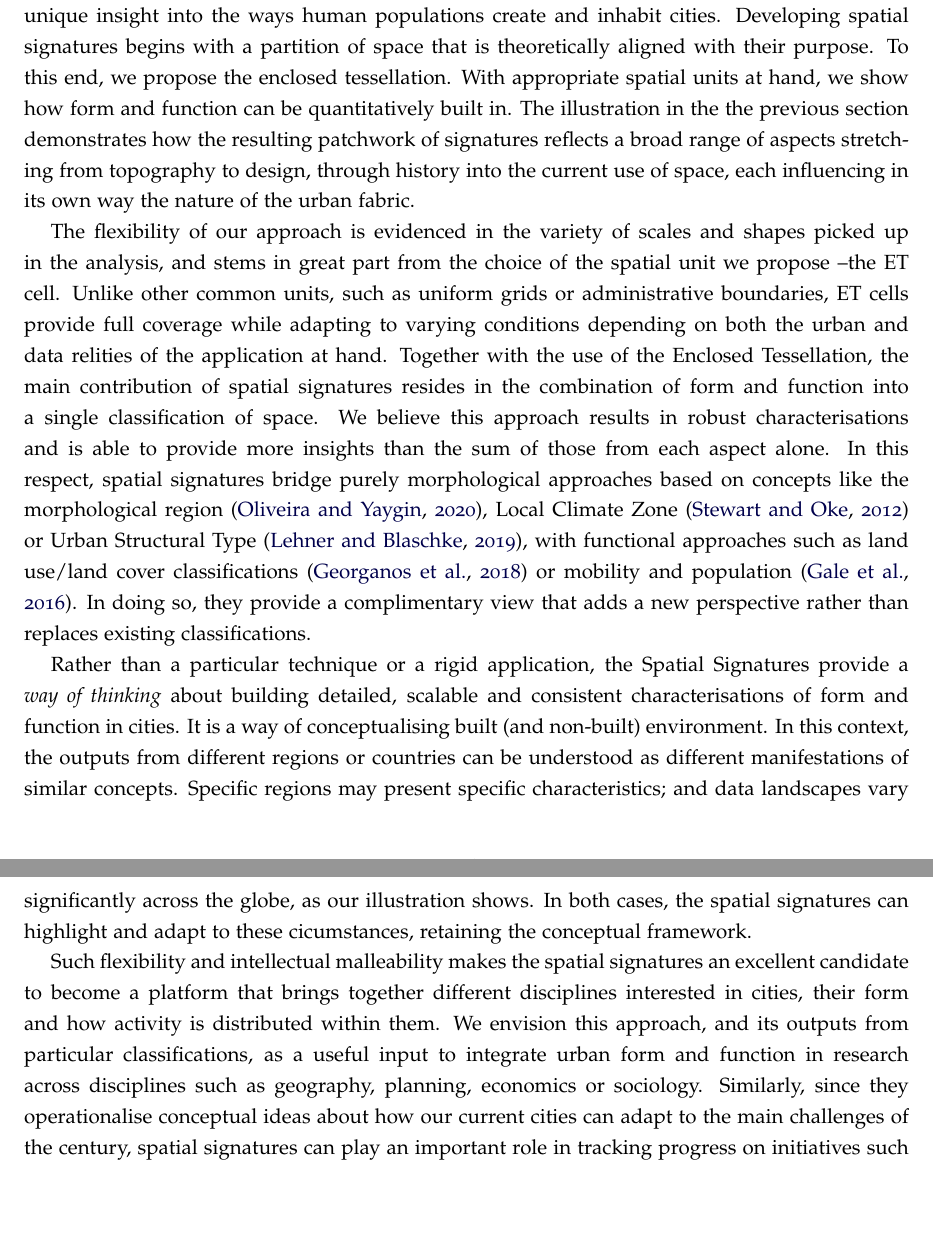
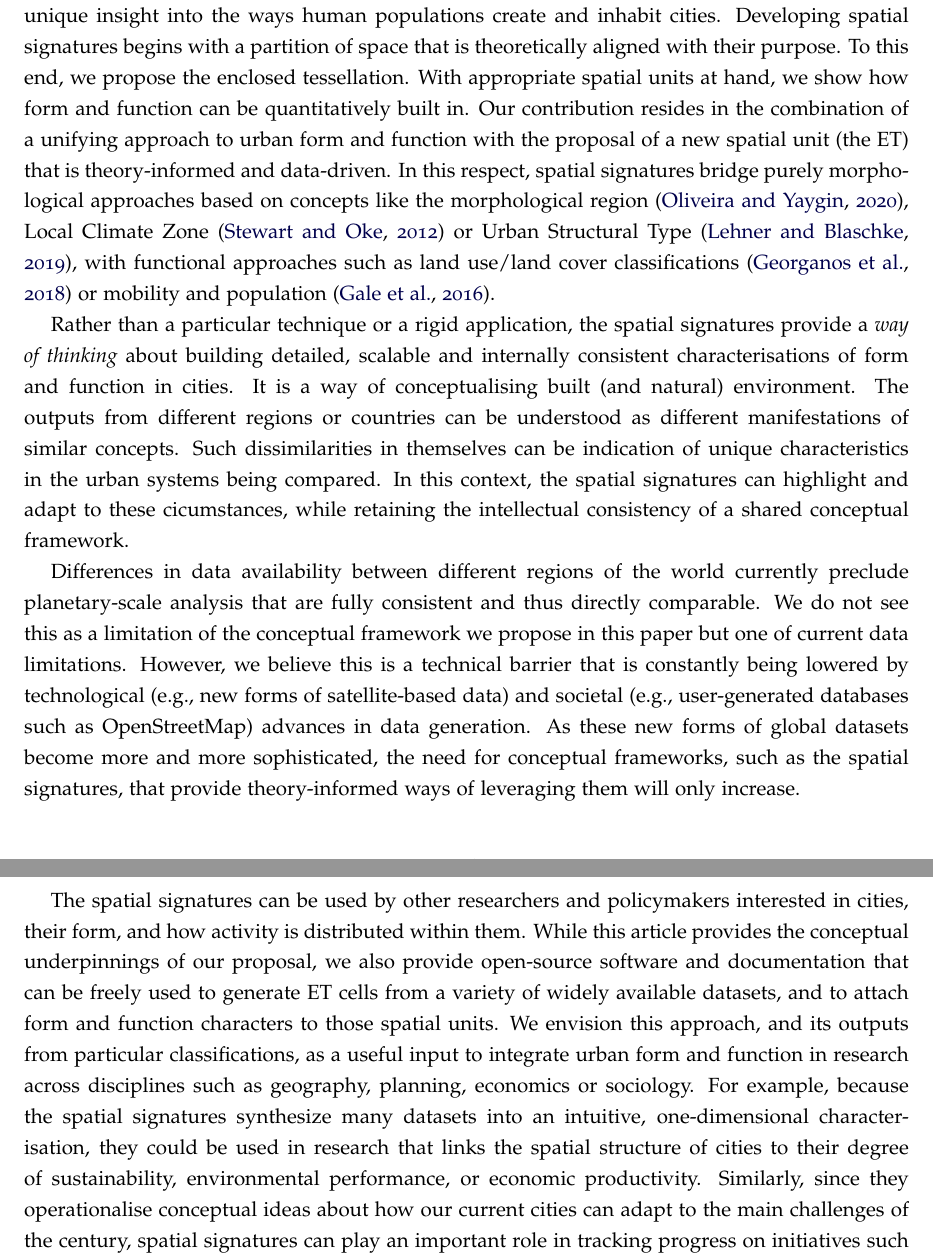
Before and after one commit to urbangrammarai/spatial_signatures_concept, a LaTeX paper (paper/spatial_signatures.tex, which reads paper/ss_5.tex): two parts of pages 18 and 19 of 46, joined at a grey line, cut so that both start at the same text, the shorter picture padded with empty space. Compiled offline with pdfLaTeX; a LaTeX package or settings file that is missing is left out.

Commit message:
Add edits for the conclusions

```diff
--- a/paper/ss_5.tex
+++ b/paper/ss_5.tex
@@ -13,57 +13,64 @@ Developing spatial signatures begins with a partition of space that is
 theoretically aligned with their purpose. To this end, we propose the enclosed
 tessellation. With appropriate spatial units at hand, we show how form and
 function can be quantitatively built in.
-% Illustration
-The illustration in the the previous section demonstrates how
-the resulting patchwork of signatures reflects a broad range of aspects
-stretching from topography to design, through history into the current use
-of space, each influencing in its own way the nature of the urban fabric.
-
-    % Contribution
-% ET Cells
-The flexibility of our approach is evidenced in the variety of scales and
-shapes picked up in the analysis, and stems in great part from the
-choice of the spatial unit we propose --the ET cell. Unlike other common
-units, such as uniform grids or administrative boundaries, ET cells provide
-full coverage while adapting to
-varying conditions depending on both the urban and data relities of the
-application at hand.
-% Combination of F&F
-Together with the use of the Enclosed Tessellation, the main contribution of
-spatial signatures resides in the combination of form and function into a
-single classification of space.
 %
-We believe this approach results in robust characterisations and is able to
-provide more insights than the sum of those from each aspect alone.
+Our contribution resides in the combination of a unifying approach to urban
+form and function with the proposal of a new spatial unit (the ET) that is
+theory-informed and data-driven.
+%
 In this respect, spatial signatures bridge
 purely morphological approaches based on concepts like the morphological region
 \citep{oliveira2020}, Local Climate Zone \citep{stewart2012} or Urban
 Structural Type \citep{lehner2019}, with functional approaches such as land
 use/land cover classifications \citep{georganos2018very} or mobility and
 population \citep{gale2016creating}.
+
+% Suggesting limitations
+Rather than a particular technique or a rigid application, the spatial
+signatures provide a \textit{way of thinking} about building detailed,
+scalable and internally consistent characterisations of form and function in
+cities. It is a way of conceptualising built (and natural) environment.
 %
-In doing so, they provide a complimentary view that adds a new perspective
-rather than replaces existing classifications.
+The outputs from different regions or countries can be understood as
+different manifestations of similar concepts.
+%
+Such dissimilarities in themselves can be indication of unique
+characteristics in the urban systems being compared.
+%
+In this context, the
+spatial signatures can highlight and adapt to these cicumstances, while
+retaining the intellectual consistency of a shared conceptual framework.
 
-% Detailed, scalable and consistent
-Rather than a particular technique or a rigid application, the Spatial
-Signatures provide a \textit{way of thinking} about building detailed,
-scalable and consistent characterisations of form and function in cities.
-It is a way of conceptualising built (and non-built) environment. In this
-context, the outputs from different regions or countries can be understood as
-different manifestations of similar concepts. Specific
-regions may present specific characteristics; and data landscapes vary
-significantly across the globe, as our illustration shows. In both cases, the
-spatial signatures can highlight and adapt to these cicumstances, retaining
-the conceptual framework.
+Differences in data availability between different regions of the
+world currently preclude planetary-scale analysis that are fully consistent
+and thus directly comparable. We do not see this as a limitation of the
+conceptual framework we propose in this paper but one of current
+data limitations. However, we believe this is a technical barrier that is
+constantly being lowered by technological (e.g., new forms of satellite-based
+data) and societal (e.g., user-generated databases such as OpenStreetMap)
+advances in data generation. As these new forms of global datasets become
+more and more sophisticated, the need for conceptual frameworks, such as the
+spatial signatures, that provide theory-informed ways of leveraging them will
+only increase.
 
-Such flexibility and intellectual malleability makes the spatial signatures
-an excellent candidate to become a platform that brings together different
-disciplines interested in cities, their form and how activity is distributed
-within them. We envision this approach, and its outputs from particular
+The spatial signatures can be used by other researchers and policymakers
+interested in cities, their form, and how activity is distributed within
+them.
+%
+While this article provides the conceptual underpinnings of our proposal, we
+also provide open-source software and documentation that can be freely used to
+generate ET cells from a variety of widely available datasets, and to attach
+form and function characters to those spatial units.
+%
+We envision this approach, and its outputs from particular
 classifications, as a useful input to integrate urban form and function in
 research across disciplines such as geography, planning, economics or
 sociology.
+%
+For example, because the spatial signatures synthesize many datasets into an
+intuitive, one-dimensional characterisation, they could be used in research
+that links the spatial structure of cities to their degree of sustainability,
+environmental performance, or economic productivity.
 % SDGs and other applications
 Similarly, since they operationalise conceptual ideas about how our current
 cities can adapt to the main challenges of the century, spatial signatures
```
